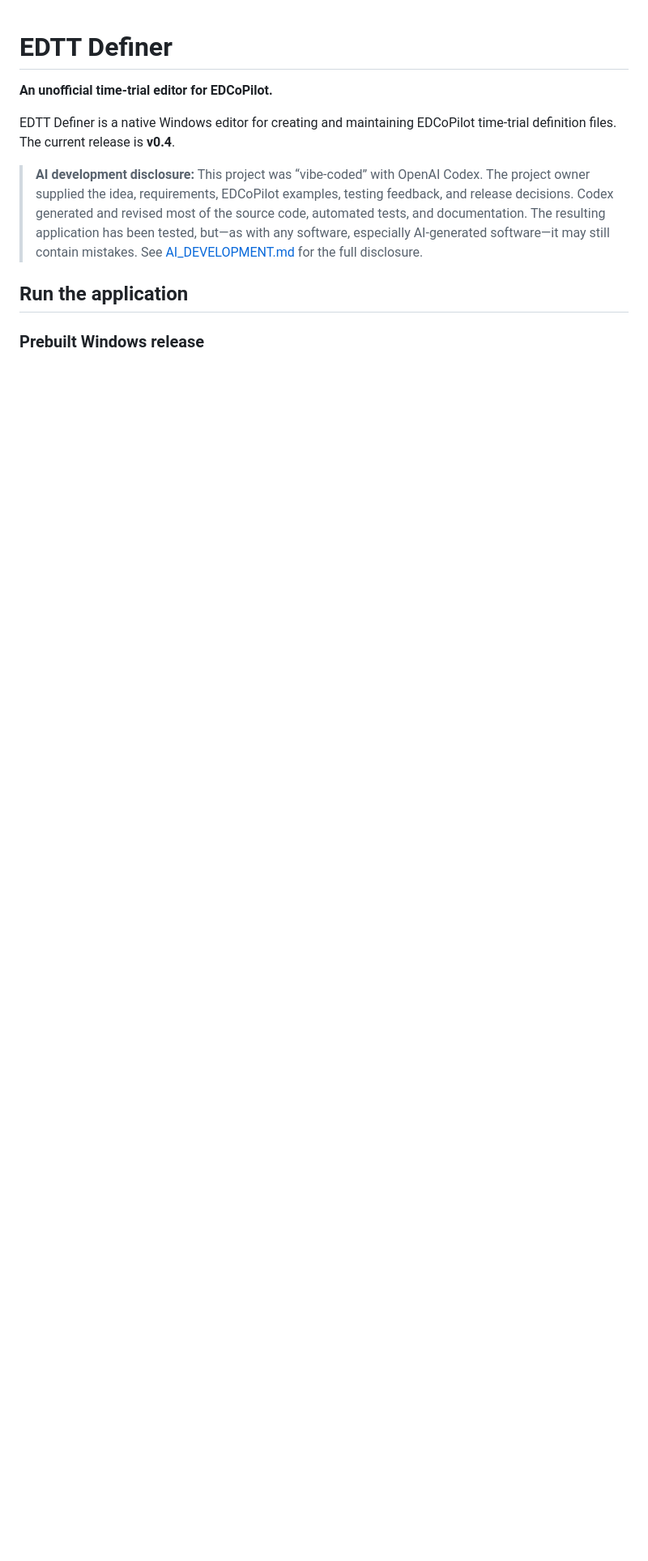
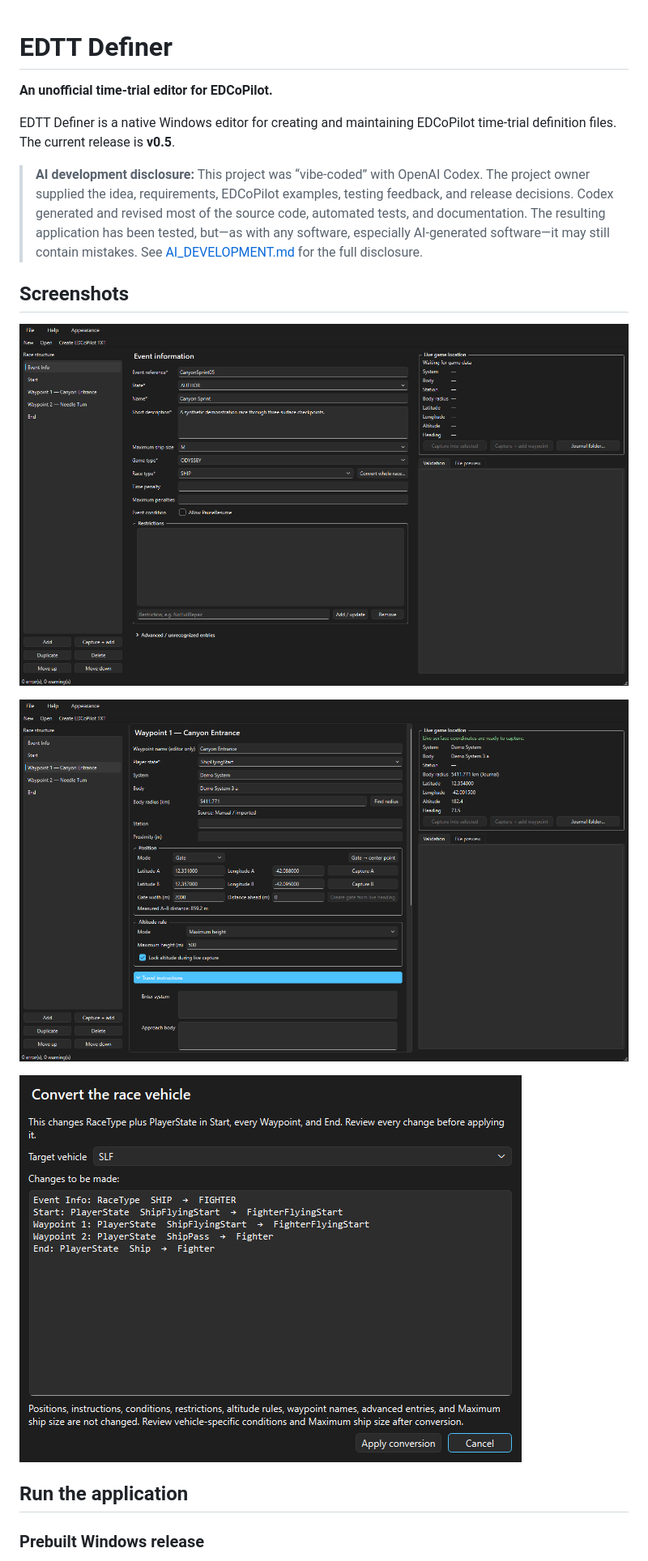
Before and after one commit to LouisH99/EDTT-Definer, a Markdown page: README.md, the part around one of its changes. Shown at 81% size. GitHub-like rendering; pictures changed too: docs/images/editor-overview.png (added), docs/images/gate-live-capture.png (added), docs/images/whole-race-conversion.png (added); blank space fills up the shorter version.

```diff
--- a/README.md
+++ b/README.md
@@ -2,9 +2,17 @@
 
 **An unofficial time-trial editor for EDCoPilot.**
 
-EDTT Definer is a native Windows editor for creating and maintaining EDCoPilot time-trial definition files. The current release is **v0.4**.
+EDTT Definer is a native Windows editor for creating and maintaining EDCoPilot time-trial definition files. The current release is **v0.5**.
 
 > **AI development disclosure:** This project was “vibe-coded” with OpenAI Codex. The project owner supplied the idea, requirements, EDCoPilot examples, testing feedback, and release decisions. Codex generated and revised most of the source code, automated tests, and documentation. The resulting application has been tested, but—as with any software, especially AI-generated software—it may still contain mistakes. See [AI_DEVELOPMENT.md](AI_DEVELOPMENT.md) for the full disclosure.
+
+## Screenshots
+
+![EDTT Definer event editor overview](docs/images/editor-overview.png)
+
+![Gate editing with synthetic live game data](docs/images/gate-live-capture.png)
+
+![Whole-race vehicle conversion preview](docs/images/whole-race-conversion.png)
 
 ## Run the application
 
```
Also changed, not shown: other parts of README.md (+21 -5 lines), CHANGELOG.md (+14 -0 lines), 15 other files.
